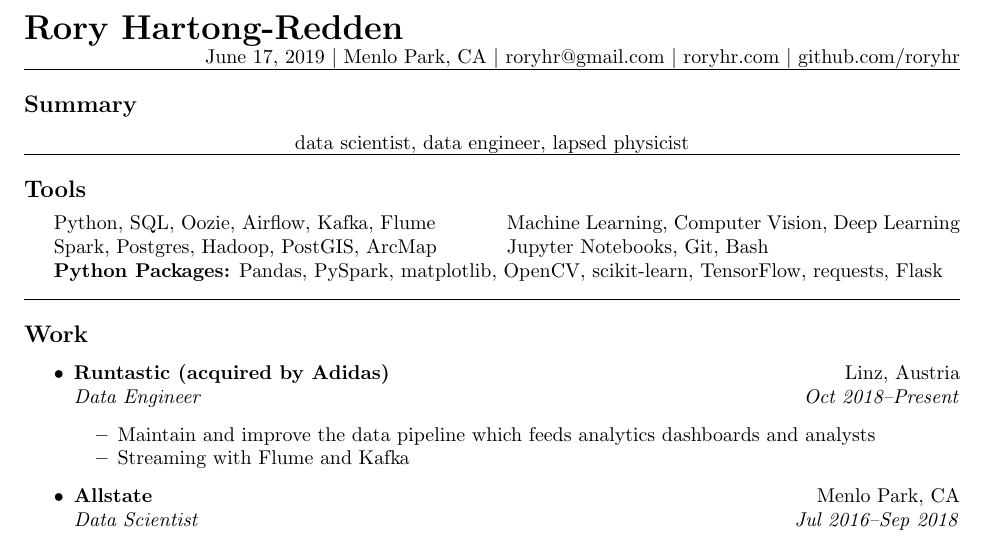
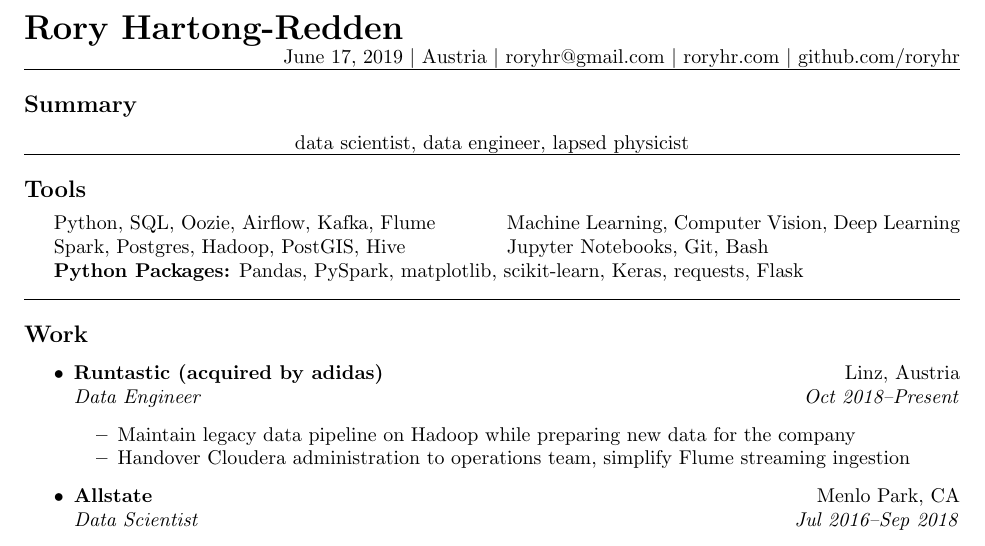
Before and after one commit to roryhr/resume, a LaTeX CV (rhartong_redden_resume.tex): part of the page, cut so that both start at the same text. Compiled offline with pdfLaTeX.

Commit message:
In AT now

```diff
--- a/rhartong_redden_resume.tex
+++ b/rhartong_redden_resume.tex
@@ -28,7 +28,7 @@
 
 {\raggedleft
 \today \/ \textbar
-\/ Menlo Park, CA \textbar
+\/ Austria \textbar
 \/ roryhr@gmail.com \textbar
 \/ roryhr.com \textbar\/
 github.com/roryhr\\
@@ -47,23 +47,23 @@
 	Python, SQL, Oozie, Airflow, Kafka, Flume
 	& Machine Learning, Computer Vision, Deep Learning \\
 
-	Spark, Postgres, Hadoop, PostGIS, ArcMap
+	Spark, Postgres, Hadoop, PostGIS, Hive
 	& Jupyter Notebooks, Git, Bash \\
 
 	\multicolumn{2}{l}{
-		\textbf{Python Packages:} Pandas, PySpark, matplotlib, OpenCV, scikit-learn,
-							TensorFlow, requests, Flask} \\
+		\textbf{Python Packages:} Pandas, PySpark, matplotlib, scikit-learn,
+							Keras, requests, Flask} \\
 \end{tabular}
 \end{indentsection}
 
 \hrule
 \subsection*{Work}
 \begin{itemize}
-	\jobitem{Runtastic (acquired by Adidas)}{Linz, Austria}
+	\jobitem{Runtastic (acquired by adidas)}{Linz, Austria}
 		     {Data Engineer}{Oct 2018--Present}
 	\begin{itemize*}
-		\item Maintain and improve the data pipeline which feeds analytics dashboards and analysts
-		\item Streaming with Flume and Kafka
+		\item Maintain legacy data pipeline on Hadoop while preparing new data for the company
+		\item Handover Cloudera administration to operations team, simplify Flume streaming ingestion
 	\end{itemize*}
 \end{itemize}
 
```
Also changed, not shown: rhartong_redden_resume.pdf.
